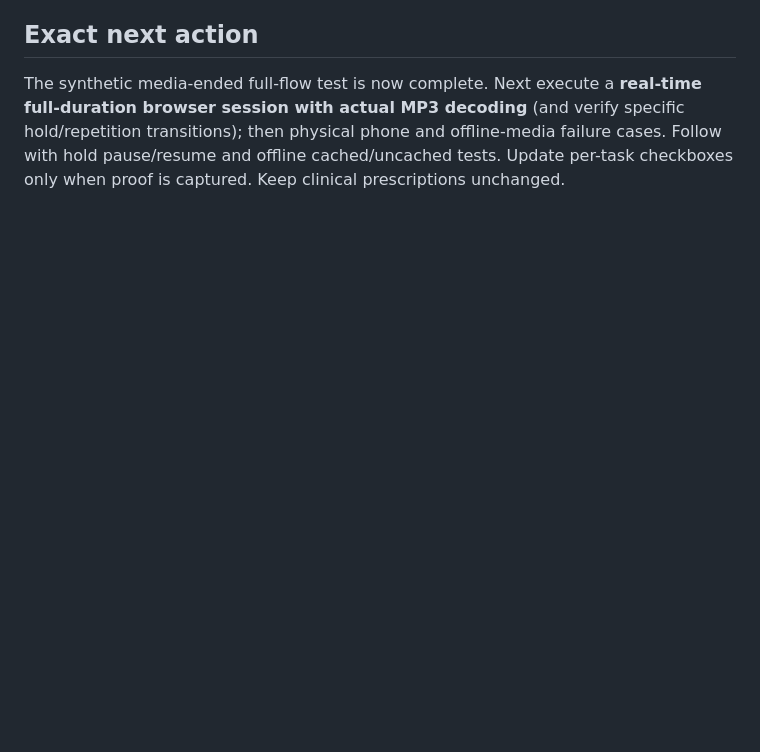
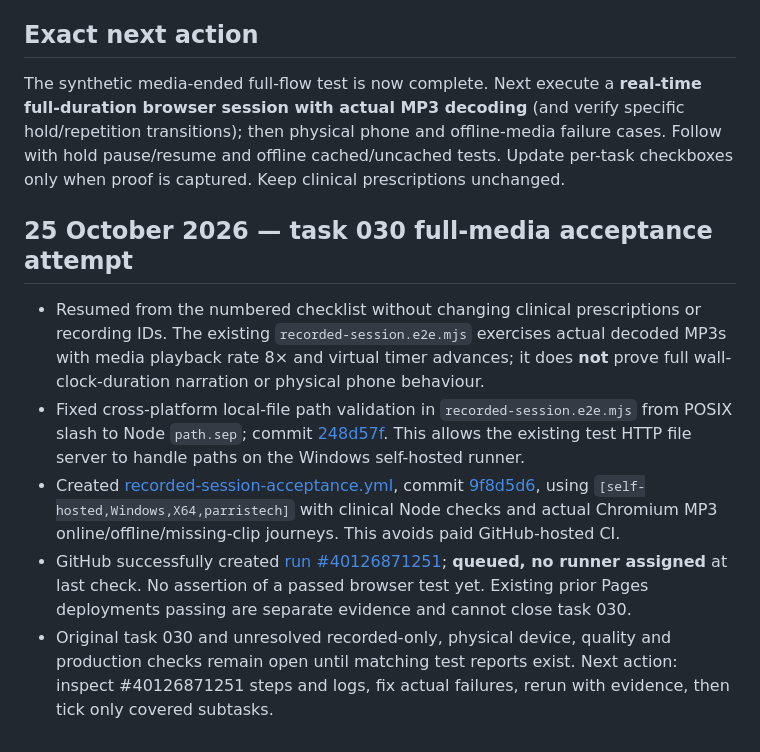
Before and after one commit to Parris-Tech-Services/GentleMovement, a Markdown page: WORK_CHECKPOINT.md, the part around the change. Rendered like a GitHub page; blank space fills up the shorter version.

Commit message:
docs: checkpoint independent full recorded-MP3 test setup and queued acceptance

```diff
--- a/WORK_CHECKPOINT.md
+++ b/WORK_CHECKPOINT.md
@@ -50,3 +50,11 @@ Vercel sandbox `sbx_7IQjzpheNkUQ4dk1HtNjkjsaA2IP`, project `gentle-movement`, Sy
 
 ## Exact next action
 The synthetic media-ended full-flow test is now complete. Next execute a **real-time full-duration browser session with actual MP3 decoding** (and verify specific hold/repetition transitions); then physical phone and offline-media failure cases. Follow with hold pause/resume and offline cached/uncached tests. Update per-task checkboxes only when proof is captured. Keep clinical prescriptions unchanged.
+
+## 25 October 2026 — task 030 full-media acceptance attempt
+
+- Resumed from the numbered checklist without changing clinical prescriptions or recording IDs. The existing `recorded-session.e2e.mjs` exercises actual decoded MP3s with media playback rate 8× and virtual timer advances; it does **not** prove full wall-clock-duration narration or physical phone behaviour.
+- Fixed cross-platform local-file path validation in `recorded-session.e2e.mjs` from POSIX slash to Node `path.sep`; commit [248d57f](https://github.com/Parris-Tech-Services/GentleMovement/commit/248d57f60cd59e3fb03a1029e142bb9ccb129a6c). This allows the existing test HTTP file server to handle paths on the Windows self-hosted runner.
+- Created [recorded-session-acceptance.yml](https://github.com/Parris-Tech-Services/GentleMovement/blob/main/.github/workflows/recorded-session-acceptance.yml), commit [9f8d5d6](https://github.com/Parris-Tech-Services/GentleMovement/commit/9f8d5d61266ee40f55a3a45f90d06e894cd54dd9), using `[self-hosted,Windows,X64,parristech]` with clinical Node checks and actual Chromium MP3 online/offline/missing-clip journeys. This avoids paid GitHub-hosted CI.
+- GitHub successfully created [run #40126871251](https://github.com/Parris-Tech-Services/GentleMovement/actions/runs/40126871251); **queued, no runner assigned** at last check. No assertion of a passed browser test yet. Existing prior Pages deployments passing are separate evidence and cannot close task 030.
+- Original task 030 and unresolved recorded-only, physical device, quality and production checks remain open until matching test reports exist. Next action: inspect #40126871251 steps and logs, fix actual failures, rerun with evidence, then tick only covered subtasks.
```
